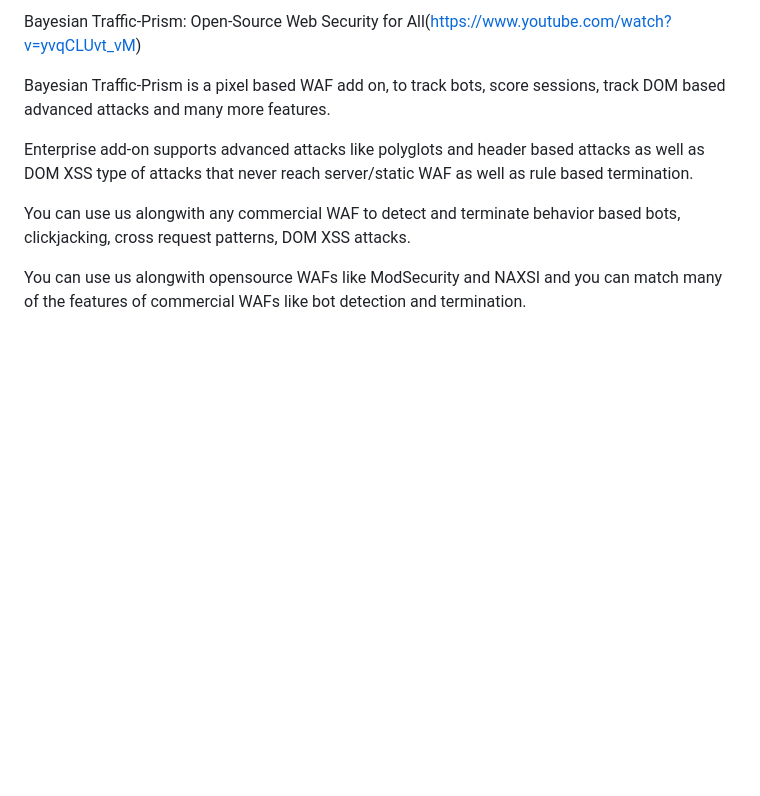
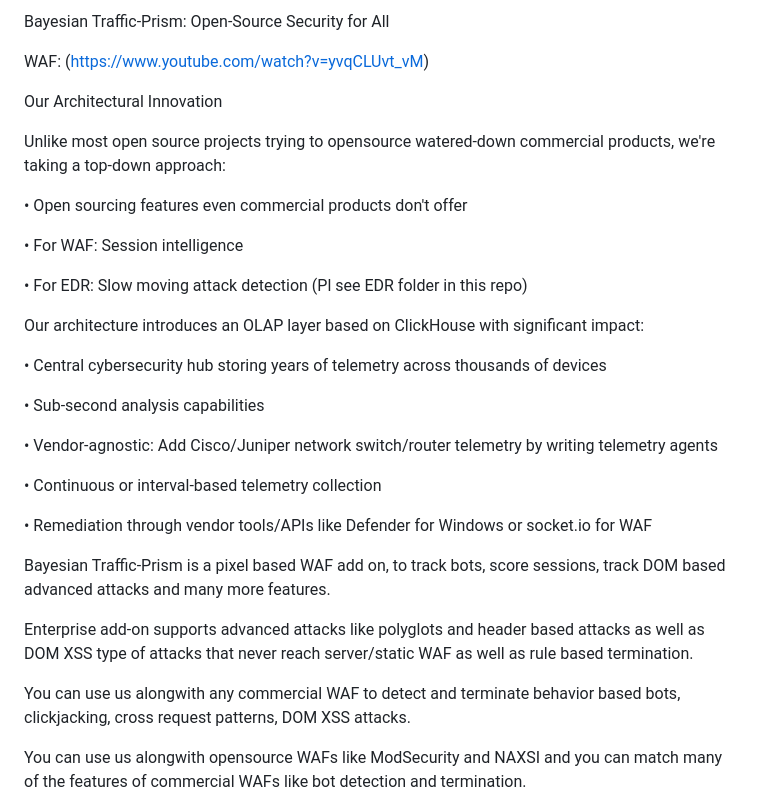
Before and after one commit to RahulModak74/Bayesian-Traffic-Prism, a Markdown page: README.md, the part around the change. Drawn GitHub-style; blank space fills up the shorter version.

```diff
--- a/README.md
+++ b/README.md
@@ -1,4 +1,28 @@
-Bayesian Traffic-Prism: Open-Source Web Security for All(https://www.youtube.com/watch?v=yvqCLUvt_vM)
+Bayesian Traffic-Prism: Open-Source  Security for All
+
+WAF: (https://www.youtube.com/watch?v=yvqCLUvt_vM)
+
+Our Architectural Innovation
+
+Unlike most open source projects trying to opensource watered-down commercial products, we're taking a top-down approach:
+
+• Open sourcing features even commercial products don't offer
+
+• For WAF: Session intelligence
+
+• For EDR: Slow moving attack detection (Pl see EDR folder in this repo)
+
+Our architecture introduces an OLAP layer based on ClickHouse with significant impact:
+
+• Central cybersecurity hub storing years of telemetry across thousands of devices
+
+ • Sub-second analysis capabilities
+
+• Vendor-agnostic: Add Cisco/Juniper network switch/router telemetry by writing telemetry agents
+
+• Continuous or interval-based telemetry collection
+
+ • Remediation through vendor tools/APIs like Defender for Windows or socket.io for WAF
 
 Bayesian Traffic-Prism is a pixel based WAF add on, to track  bots, score sessions, track DOM based advanced attacks and many more features.
 
```
